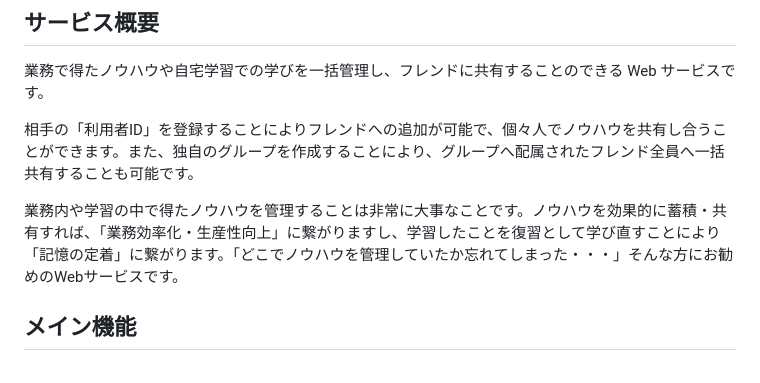
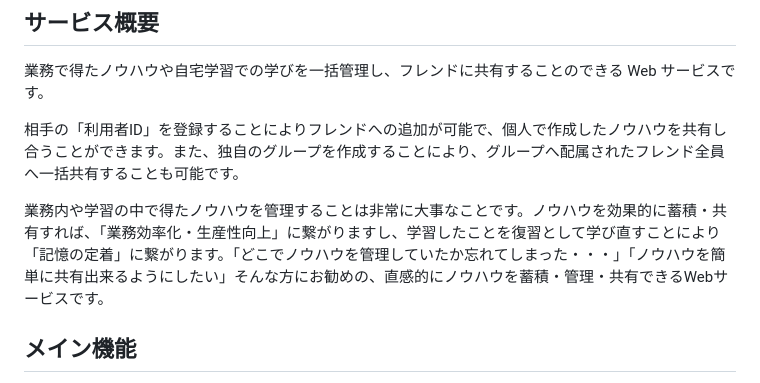
Before and after one commit to kawahiro673/KnowHowNote, a Markdown page: README.md, the part around the change. GitHub-like rendering.

```diff
--- a/README.md
+++ b/README.md
@@ -7,9 +7,9 @@
 
 業務で得たノウハウや自宅学習での学びを一括管理し、フレンドに共有することのできる Web サービスです。
 
-相手の「利用者ID」を登録することによりフレンドへの追加が可能で、個々人でノウハウを共有し合うことができます。また、独自のグループを作成することにより、グループへ配属されたフレンド全員へ一括共有することも可能です。
+相手の「利用者ID」を登録することによりフレンドへの追加が可能で、個人で作成したノウハウを共有し合うことができます。また、独自のグループを作成することにより、グループへ配属されたフレンド全員へ一括共有することも可能です。
 
-業務内や学習の中で得たノウハウを管理することは非常に大事なことです。ノウハウを効果的に蓄積・共有すれば、「業務効率化・生産性向上」に繋がりますし、学習したことを復習として学び直すことにより「記憶の定着」に繋がります。「どこでノウハウを管理していたか忘れてしまった・・・」そんな方にお勧めのWebサービスです。
+業務内や学習の中で得たノウハウを管理することは非常に大事なことです。ノウハウを効果的に蓄積・共有すれば、「業務効率化・生産性向上」に繋がりますし、学習したことを復習として学び直すことにより「記憶の定着」に繋がります。「どこでノウハウを管理していたか忘れてしまった・・・」「ノウハウを簡単に共有出来るようにしたい」そんな方にお勧めの、直感的にノウハウを蓄積・管理・共有できるWebサービスです。
 
 ##  メイン機能
 
```
